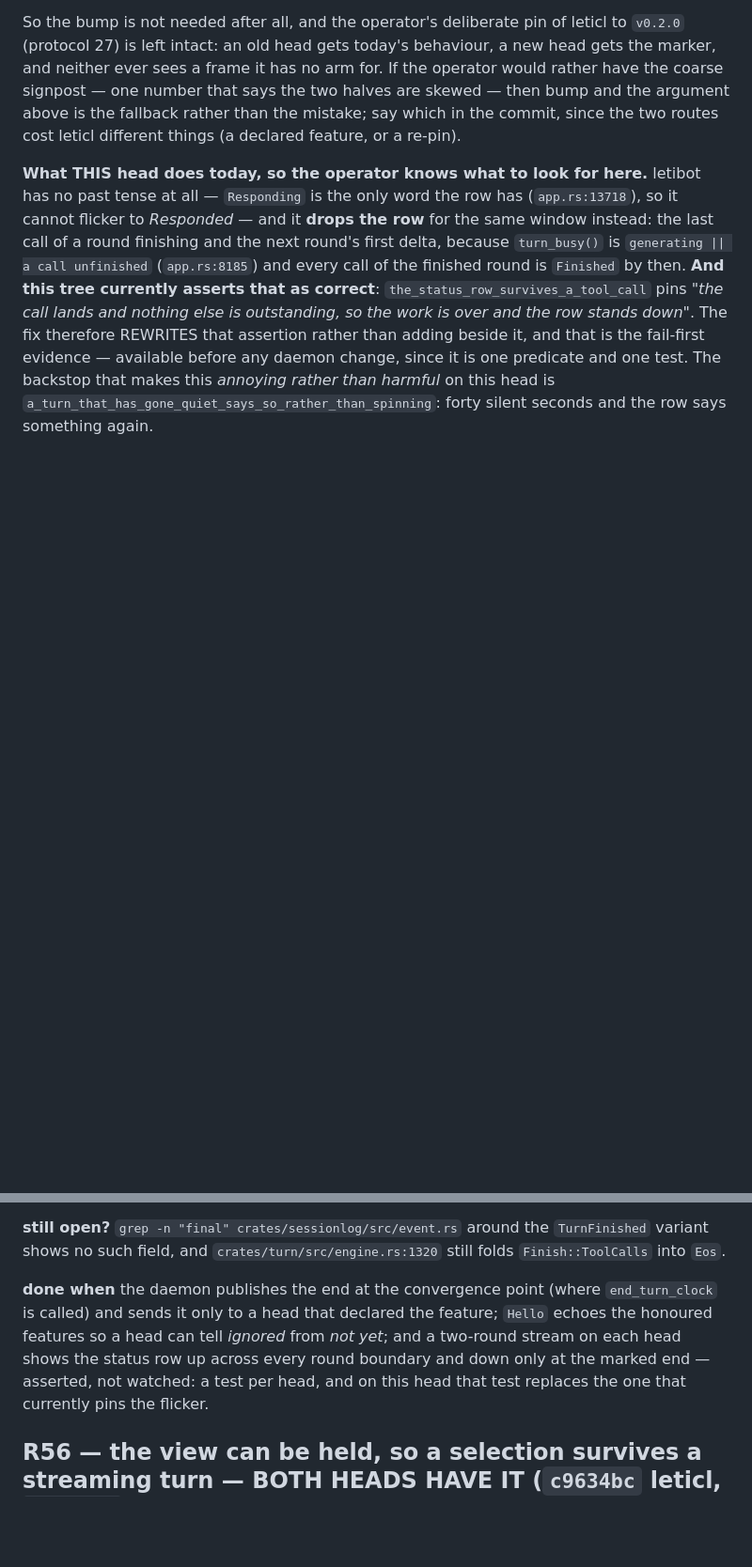
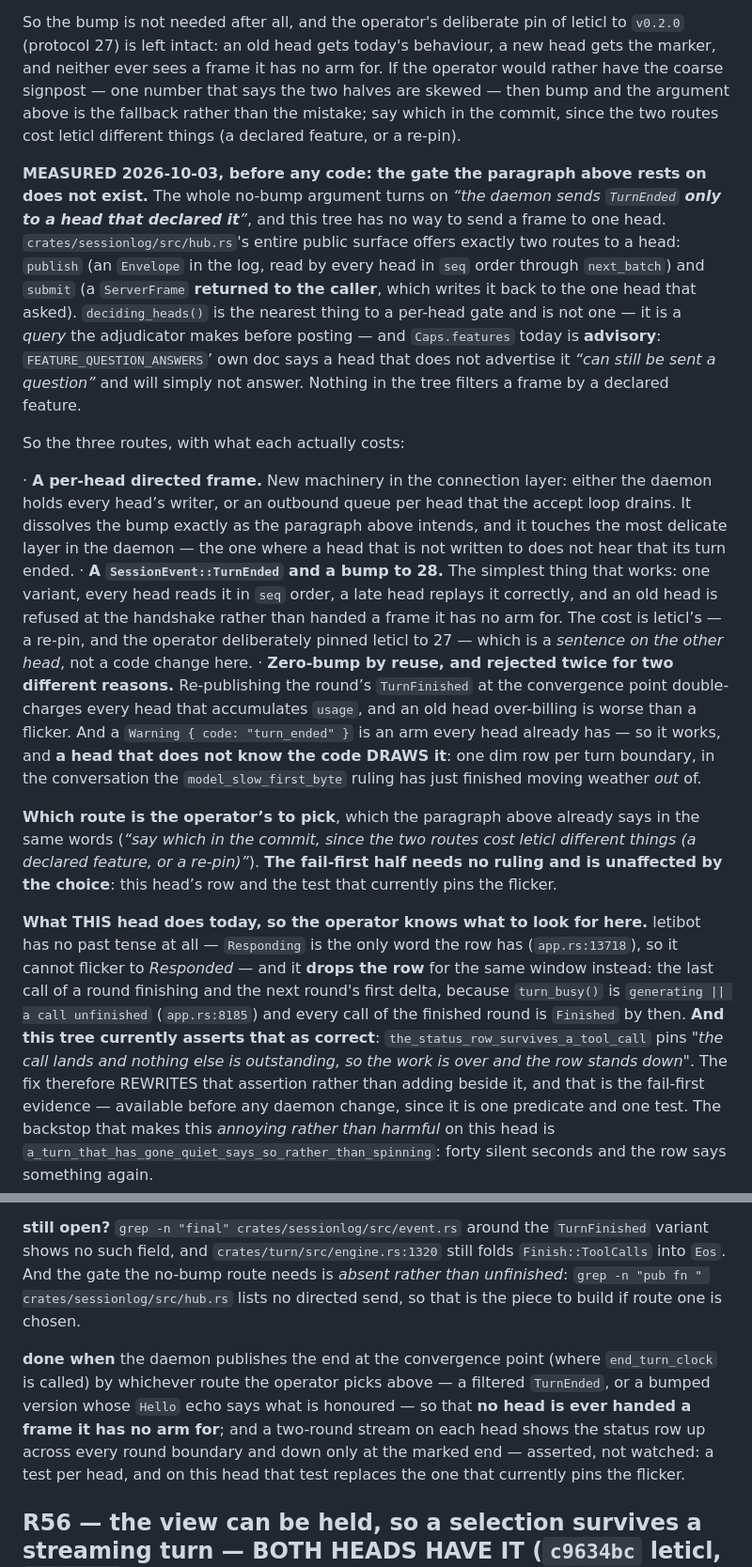
Before and after one commit to deadtrickster/letibot, a Markdown page: TODO.md, 2 parts joined by grey strips. Shown at 94% size. Rendered like a GitHub page; blank space fills up the shorter version.

Commit message:
todo: R55 — the gate its no-bump route rests on does not exist
Measured before any code, and it changes what the next commit costs. R55's
corrected design dissolves the protocol bump by sending `TurnEnded` *only to a
head that declared it* — and **this tree cannot send a frame to one head.**

`crates/sessionlog/src/hub.rs`'s whole public surface has two routes to a head:
`publish` (an Envelope in the log, read by every head in seq order) and `submit`
(a ServerFrame **returned to the caller**, which writes it back to the one head
that asked). `deciding_heads()` is the nearest thing to a per-head gate and is
not one — the adjudicator *queries* it before posting — and `Caps.features` is
advisory: `FEATURE_QUESTION_ANSWERS`' own doc says a head that does not
advertise it *"can still be sent a question"*. Nothing filters a frame by a
declared feature.

So the entry now carries the three routes with what each actually costs:
a per-head directed frame (new machinery in the connection layer — the most
delicate one, since a head not written to does not hear its turn ended);
`SessionEvent::TurnEnded` + a bump to 28 (one variant, seq-ordered, replayable,
and leticl's cost is a re-pin); or zero-bump by reuse, rejected twice —
re-publishing `TurnFinished` double-charges any head accumulating `usage`, and
a `Warning { code: "turn_ended" }` is an arm every head has, so a head that does
not know the code DRAWS it, one row per boundary, in the conversation the
`model_slow_first_byte` ruling just moved weather out of.

The choice is the operator's, which the entry already said in its own words.
The fail-first half — this head's row, and the test that pins the flicker — is
unaffected by which route wins.

```diff
--- a/TODO.md
+++ b/TODO.md
@@ -127,6 +127,40 @@ that says the two halves are skewed — then bump and the argument above is the
 mistake; say which in the commit, since the two routes cost leticl different things (a declared
 feature, or a re-pin).
 
+**MEASURED 2026-10-03, before any code: the gate the paragraph above rests on does not exist.** The
+whole no-bump argument turns on *“the daemon sends `TurnEnded` **only to a head that declared it**”*,
+and this tree has no way to send a frame to one head. `crates/sessionlog/src/hub.rs`'s entire public
+surface offers exactly two routes to a head: `publish` (an `Envelope` in the log, read by every head in
+`seq` order through `next_batch`) and `submit` (a `ServerFrame` **returned to the caller**, which writes
+it back to the one head that asked). `deciding_heads()` is the nearest thing to a per-head gate and is
+not one — it is a *query* the adjudicator makes before posting — and `Caps.features` today is
+**advisory**: `FEATURE_QUESTION_ANSWERS`’ own doc says a head that does not advertise it *“can still be
+sent a question”* and will simply not answer. Nothing in the tree filters a frame by a declared
+feature.
+
+So the three routes, with what each actually costs:
+
+ · **A per-head directed frame.** New machinery in the connection layer: either the daemon holds every
+   head’s writer, or an outbound queue per head that the accept loop drains. It dissolves the bump
+   exactly as the paragraph above intends, and it touches the most delicate layer in the daemon — the
+   one where a head that is not written to does not hear that its turn ended.
+ · **A `SessionEvent::TurnEnded` and a bump to 28.** The simplest thing that works: one variant, every
+   head reads it in `seq` order, a late head replays it correctly, and an old head is refused at the
+   handshake rather than handed a frame it has no arm for. The cost is leticl’s — a re-pin, and the
+   operator deliberately pinned leticl to 27 — which is a *sentence on the other head*, not a code
+   change here.
+ · **Zero-bump by reuse, and rejected twice for two different reasons.** Re-publishing the round’s
+   `TurnFinished` at the convergence point double-charges every head that accumulates `usage`, and an
+   old head over-billing is worse than a flicker. And a `Warning { code: "turn_ended" }` is an arm
+   every head already has — so it works, and **a head that does not know the code DRAWS it**: one dim
+   row per turn boundary, in the conversation the `model_slow_first_byte` ruling has just finished
+   moving weather *out* of.
+
+**Which route is the operator’s to pick**, which the paragraph above already says in the same words
+(*“say which in the commit, since the two routes cost leticl different things (a declared feature, or a
+re-pin)”*). **The fail-first half needs no ruling and is unaffected by the choice**: this head’s row and
+the test that currently pins the flicker.
+
 **What THIS head does today, so the operator knows what to look for here.** letibot has no past tense
 at all — `Responding` is the only word the row has (`app.rs:13718`), so it cannot flicker to
 *Responded* — and it **drops the row** for the same window instead: the last call of a round finishing
@@ -141,12 +175,16 @@ seconds and the row says something again.
 
 **still open?** `grep -n "final" crates/sessionlog/src/event.rs` around the `TurnFinished` variant
 shows no such field, and `crates/turn/src/engine.rs:1320` still folds `Finish::ToolCalls` into `Eos`.
+And the gate the no-bump route needs is *absent rather than unfinished*: `grep -n "pub fn "
+crates/sessionlog/src/hub.rs` lists no directed send, so that is the piece to build if route one is
+chosen.
 
 **done when** the daemon publishes the end at the convergence point (where `end_turn_clock` is
-called) and sends it only to a head that declared the feature; `Hello` echoes the honoured features so
-a head can tell *ignored* from *not yet*; and a two-round stream on each head shows the status row up
-across every round boundary and down only at the marked end — asserted, not watched: a test per head,
-and on this head that test replaces the one that currently pins the flicker.
+called) by whichever route the operator picks above — a filtered `TurnEnded`, or a bumped version
+whose `Hello` echo says what is honoured — so that **no head is ever handed a frame it has no arm for**;
+and a two-round stream on each head shows the status row up across every round boundary and down only at
+the marked end — asserted, not watched: a test per head, and on this head that test replaces the one
+that currently pins the flicker.
 
 ## R56 — the view can be held, so a selection survives a streaming turn — **BOTH HEADS HAVE IT (`c9634bc` leticl, `2b49304` here)**
 
```
